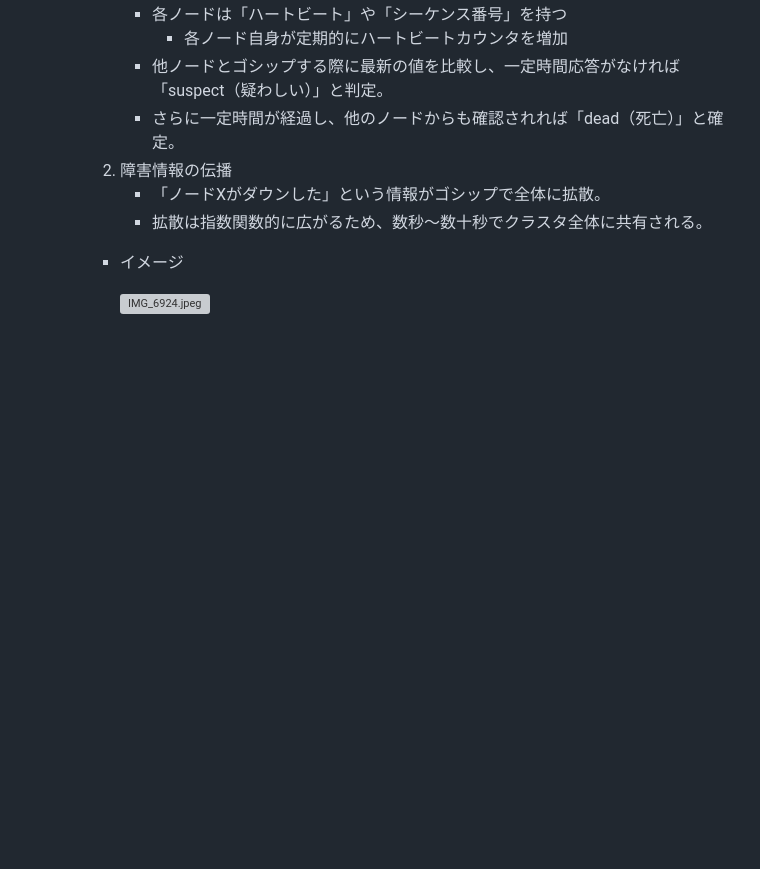
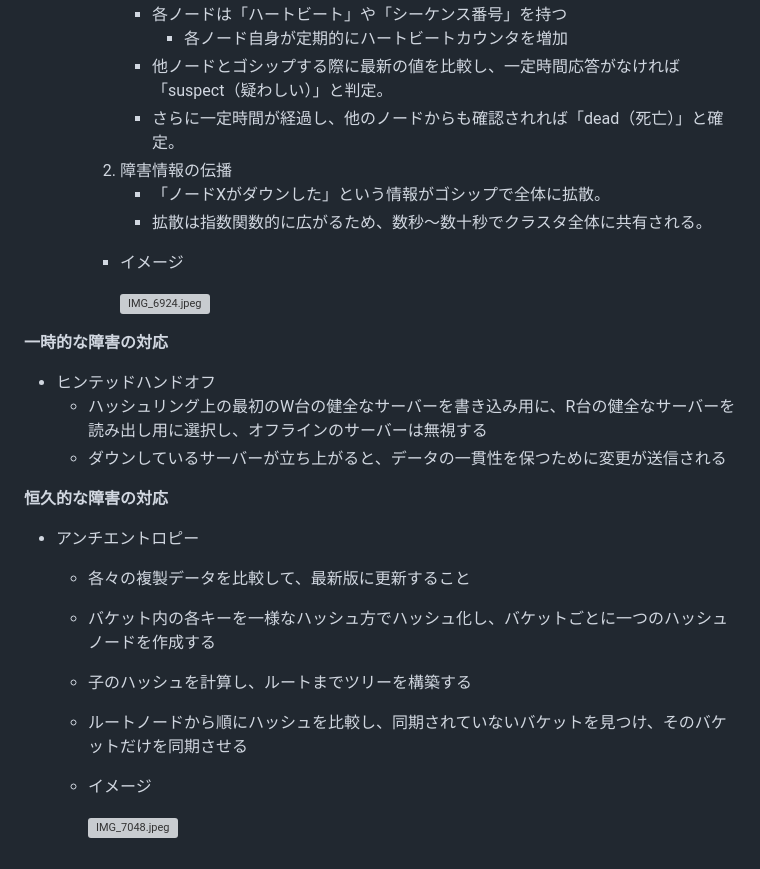
Before and after one commit to Ryutaro-horiuchi/self-development, a Markdown page: system design/システム設計の面接試験/6章 キーバリューストアの設計.md, the part around the change. Rendered like a GitHub page; blank space fills up the shorter version; grey boxes are pictures that could not be loaded.

Commit message:
システム設計の面接試験 11日目

```diff
--- a/system design/システム設計の面接試験/6章 キーバリューストアの設計.md
+++ b/system design/システム設計の面接試験/6章 キーバリューストアの設計.md
@@ -154,3 +154,21 @@
         - イメージ
 
             ![IMG_6924.jpeg](attachment:5cc3f0ca-ce75-4127-8450-738b89013088:IMG_6924.jpeg)
+
+
+**一時的な障害の対応**
+
+- ヒンテッドハンドオフ
+    - ハッシュリング上の最初のW台の健全なサーバーを書き込み用に、R台の健全なサーバーを読み出し用に選択し、オフラインのサーバーは無視する
+    - ダウンしているサーバーが立ち上がると、データの一貫性を保つために変更が送信される
+
+**恒久的な障害の対応**
+
+- アンチエントロピー
+    - 各々の複製データを比較して、最新版に更新すること
+    - バケット内の各キーを一様なハッシュ方でハッシュ化し、バケットごとに一つのハッシュノードを作成する
+    - 子のハッシュを計算し、ルートまでツリーを構築する
+    - ルートノードから順にハッシュを比較し、同期されていないバケットを見つけ、そのバケットだけを同期させる
+    - イメージ
+
+        ![IMG_7048.jpeg](attachment:b00a64c5-47ee-487d-b360-fca1fca41d41:IMG_7048.jpeg)
```
Also changed, not shown: system design/7章 分散システムにおけるユニークID ジェネレータの設計.md (added, +8 -0 lines).
